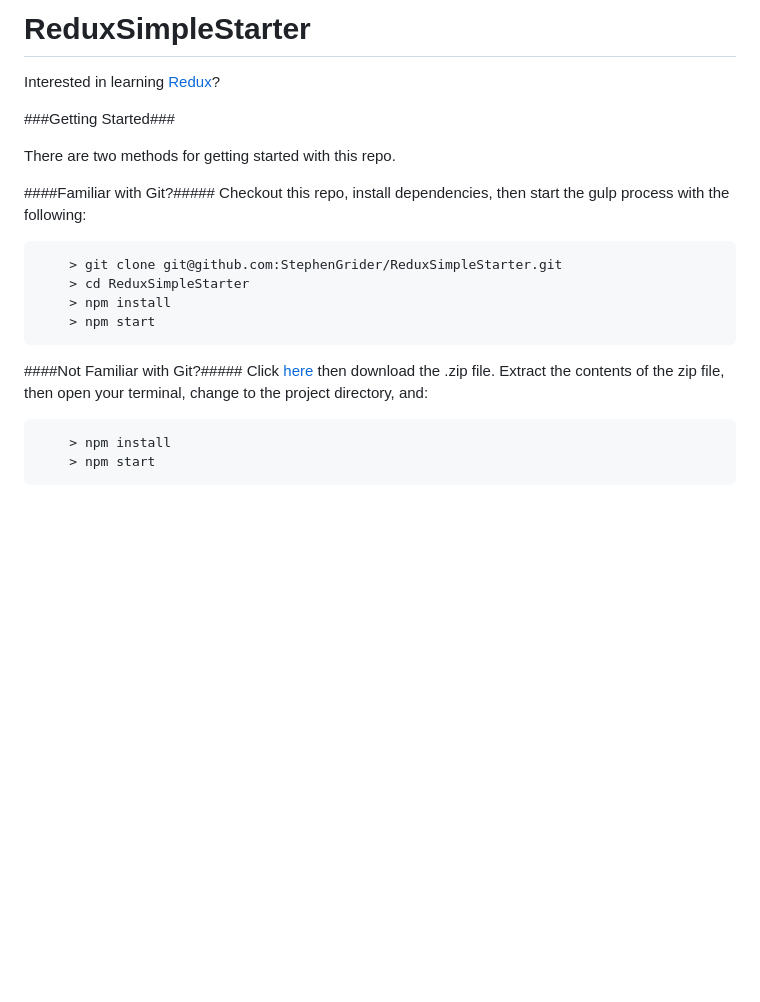
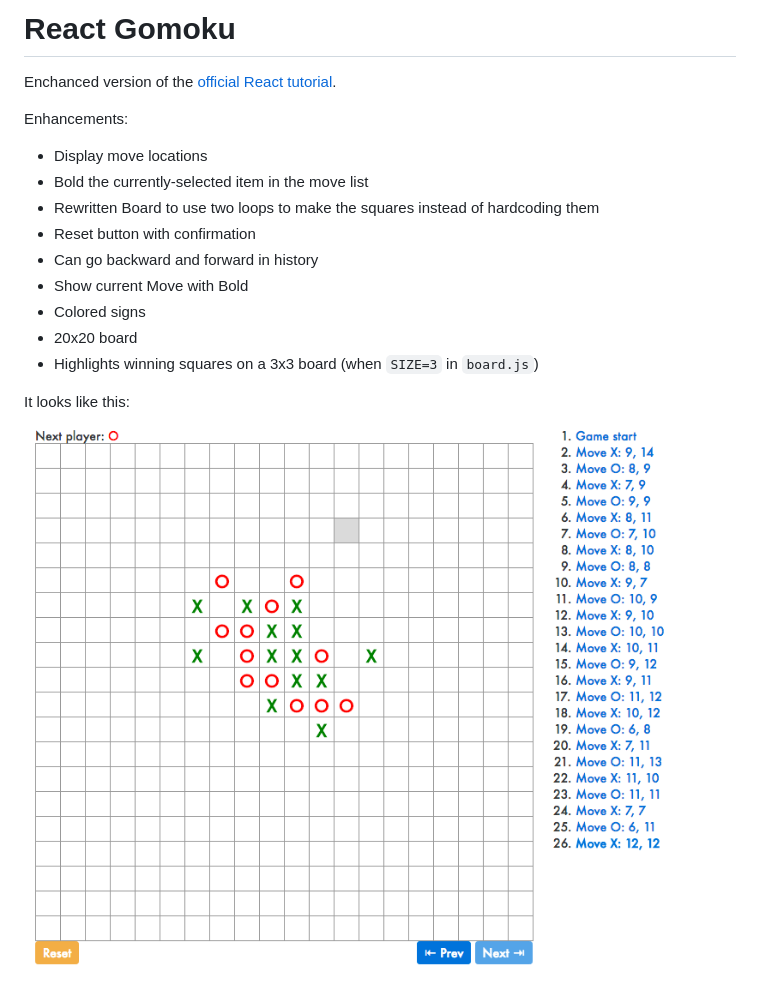
Before and after one commit to kissgyorgy/react-gomoku, a Markdown page: README.md, the part around the change. GitHub-like rendering; pictures changed too: screenshot.png (added); blank space fills up the shorter version.

Commit message:
README and screen shot

````diff
--- a/README.md
+++ b/README.md
@@ -1,25 +1,17 @@
-# ReduxSimpleStarter
+# React Gomoku
 
-Interested in learning [Redux](https://www.udemy.com/react-redux/)?
+Enchanced version of the [official React tutorial](https://facebook.github.io/react/tutorial/tutorial.html).
 
-###Getting Started###
+Enhancements:
+- Display move locations
+- Bold the currently-selected item in the move list
+- Rewritten Board to use two loops to make the squares instead of hardcoding them
+- Reset button with confirmation
+- Can go backward and forward in history
+- Show current Move with Bold
+- Colored signs
+- 20x20 board
+- Highlights winning squares on a 3x3 board (when `SIZE=3` in `board.js`)
 
-There are two methods for getting started with this repo.
-
-####Familiar with Git?#####
-Checkout this repo, install dependencies, then start the gulp process with the following:
-
-```
-	> git clone git@github.com:StephenGrider/ReduxSimpleStarter.git
-	> cd ReduxSimpleStarter
-	> npm install
-	> npm start
-```
-
-####Not Familiar with Git?#####
-Click [here](https://github.com/StephenGrider/ReactStarter/releases) then download the .zip file.  Extract the contents of the zip file, then open your terminal, change to the project directory, and:
-
-```
-	> npm install
-	> npm start
-```
+It looks like this:
+![Screenshot](screenshot.png)
````
